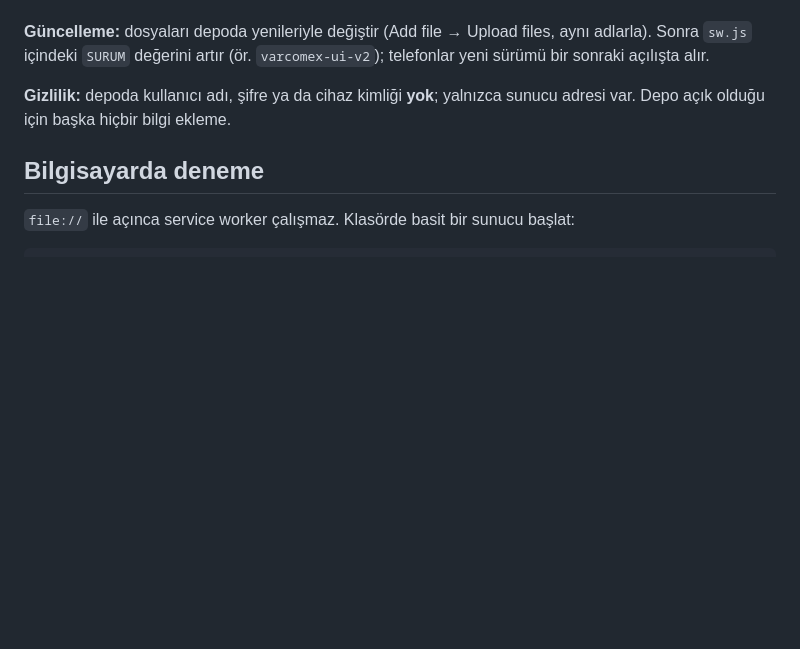
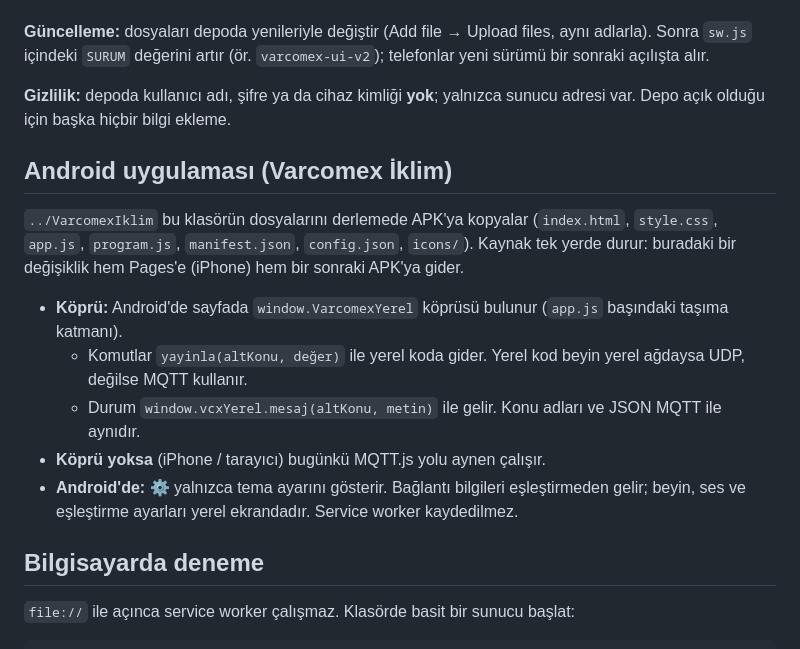
Before and after one commit to marsportakal-creator/varcomex-app, a Markdown page: README.md, the part around the change. Rendered like a GitHub page; blank space fills up the shorter version.

Commit message:
README: Android uygulamasi kopru notu
Co-Authored-By: Claude Opus 5.5 <noreply@anthropic.com>

```diff
--- a/README.md
+++ b/README.md
@@ -59,6 +59,16 @@ PWA'nın (service worker, ana ekrana ekleme) çalışması için sayfanın **HTT
 
 **Gizlilik:** depoda kullanıcı adı, şifre ya da cihaz kimliği **yok**; yalnızca sunucu adresi var. Depo açık olduğu için başka hiçbir bilgi ekleme.
 
+## Android uygulaması (Varcomex İklim)
+
+`../VarcomexIklim` bu klasörün dosyalarını derlemede APK'ya kopyalar (`index.html`, `style.css`, `app.js`, `program.js`, `manifest.json`, `config.json`, `icons/`). Kaynak tek yerde durur: buradaki bir değişiklik hem Pages'e (iPhone) hem bir sonraki APK'ya gider.
+
+- **Köprü:** Android'de sayfada `window.VarcomexYerel` köprüsü bulunur (`app.js` başındaki taşıma katmanı).
+  - Komutlar `yayinla(altKonu, değer)` ile yerel koda gider. Yerel kod beyin yerel ağdaysa UDP, değilse MQTT kullanır.
+  - Durum `window.vcxYerel.mesaj(altKonu, metin)` ile gelir. Konu adları ve JSON MQTT ile aynıdır.
+- **Köprü yoksa** (iPhone / tarayıcı) bugünkü MQTT.js yolu aynen çalışır.
+- **Android'de:** ⚙ yalnızca tema ayarını gösterir. Bağlantı bilgileri eşleştirmeden gelir; beyin, ses ve eşleştirme ayarları yerel ekrandadır. Service worker kaydedilmez.
+
 ## Bilgisayarda deneme
 
 `file://` ile açınca service worker çalışmaz. Klasörde basit bir sunucu başlat:
```
